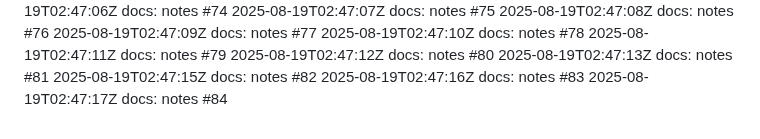
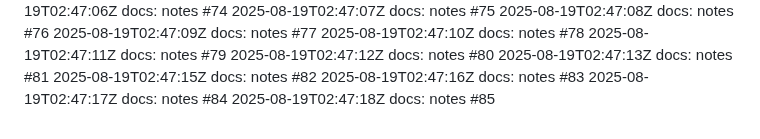
Before and after one commit to thongsao2020/blog-me, a Markdown page: NOTES.md, the part around the change. Rendered like a GitHub page.

Commit message:
docs: notes (85/100)

```diff
--- a/NOTES.md
+++ b/NOTES.md
@@ -483,3 +483,4 @@
 2025-08-19T02:47:15Z docs: notes #82
 2025-08-19T02:47:16Z docs: notes #83
 2025-08-19T02:47:17Z docs: notes #84
+2025-08-19T02:47:18Z docs: notes #85
```
